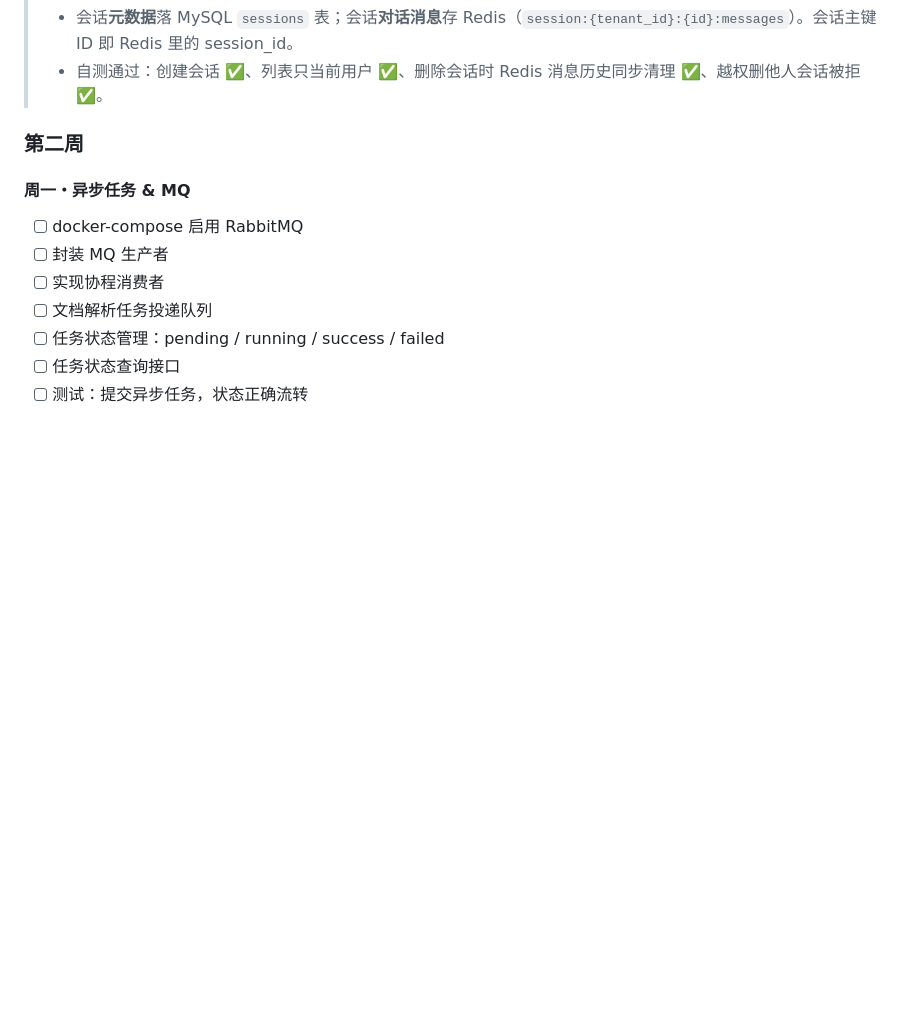
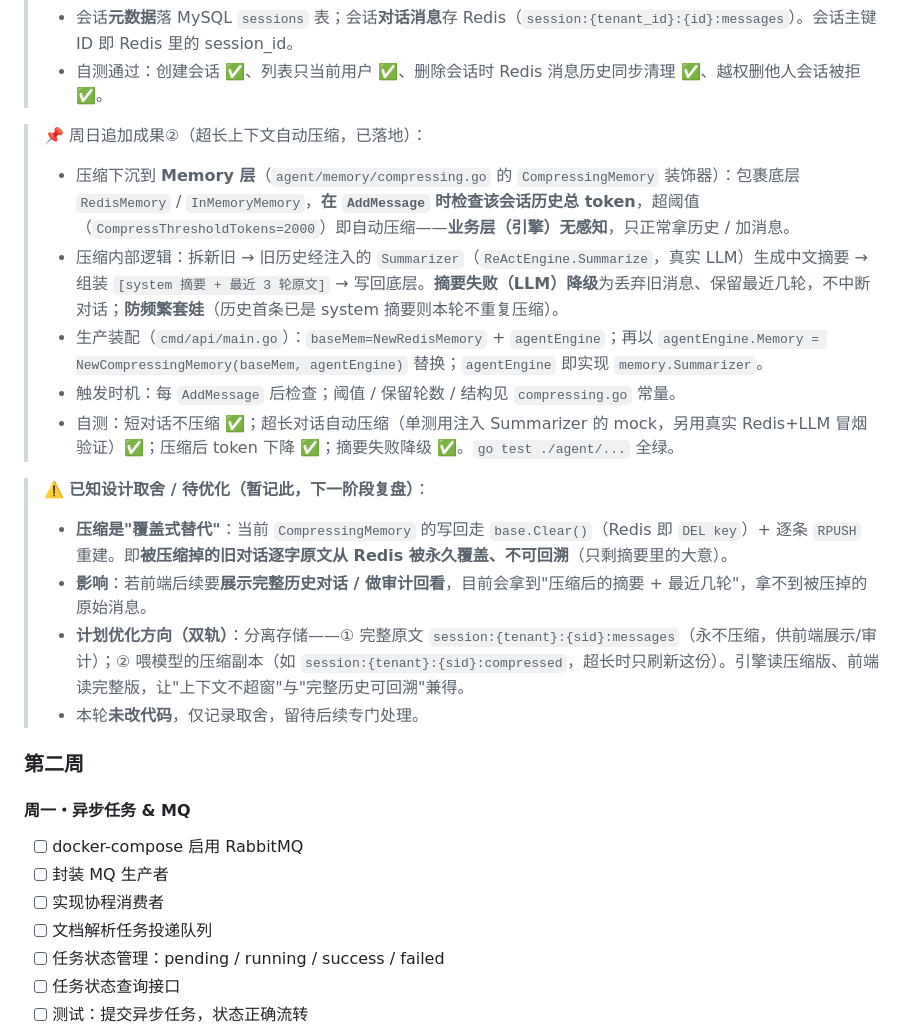
Before and after one commit to WWaynee/agent-platform, a Markdown page: README.md, the part around the change. Drawn GitHub-style; blank space fills up the shorter version.

Commit message:
docs: 记录超长上下文压缩的已知设计取舍(覆盖式替代)
在 README 周日会话记忆小节记录:
- 压缩下沉到 Memory 层(CompressingMemory 装饰器), AddMessage 超长自动压缩, 业务无感知
- 实现回顾: 拆新旧→LLM摘要→组装[摘要+最近3轮]→写回; 摘要失败降级; 防频繁套娃
- ⚠️ 已知取舍: 压缩是覆盖式替代(DEL key + 重建), 被压掉的旧对话逐字原文永久覆盖不可回溯;
  若前端要展示完整历史/审计将拿不到原始消息
- 计划优化方向(双轨): 完整原文(永不压缩, 供展示/审计) + 喂模型压缩副本分离存储
- 本轮未改代码, 仅记录取舍留待后续复盘

```diff
--- a/README.md
+++ b/README.md
@@ -284,6 +284,20 @@
 > - `api/service/session.go`：CreateSession(返回会话ID) / GetSessionList(只当前用户,更新时间倒序) / DeleteSession(校验存在+只删自己的 → 软删DB → 同步删 Redis 消息历史，保持两端一致)。
 > - 会话**元数据**落 MySQL `sessions` 表；会话**对话消息**存 Redis（`session:{tenant_id}:{id}:messages`）。会话主键 ID 即 Redis 里的 session_id。
 > - 自测通过：创建会话 ✅、列表只当前用户 ✅、删除会话时 Redis 消息历史同步清理 ✅、越权删他人会话被拒 ✅。
+
+> 📌 周日追加成果②（超长上下文自动压缩，已落地）：
+> - 压缩下沉到 **Memory 层**（`agent/memory/compressing.go` 的 `CompressingMemory` 装饰器）：包裹底层 `RedisMemory` / `InMemoryMemory`，**在 `AddMessage` 时检查该会话历史总 token**，超阈值（`CompressThresholdTokens=2000`）即自动压缩——**业务层（引擎）无感知**，只正常拿历史 / 加消息。
+> - 压缩内部逻辑：拆新旧 → 旧历史经注入的 `Summarizer`（`ReActEngine.Summarize`，真实 LLM）生成中文摘要 → 组装 `[system 摘要 + 最近 3 轮原文]` → 写回底层。**摘要失败（LLM）降级**为丢弃旧消息、保留最近几轮，不中断对话；**防频繁套娃**（历史首条已是 system 摘要则本轮不重复压缩）。
+> - 生产装配（`cmd/api/main.go`）：`baseMem=NewRedisMemory` + `agentEngine`；再以 `agentEngine.Memory = NewCompressingMemory(baseMem, agentEngine)` 替换；`agentEngine` 即实现 `memory.Summarizer`。
+> - 触发时机：每 `AddMessage` 后检查；阈值 / 保留轮数 / 结构见 `compressing.go` 常量。
+> - 自测：短对话不压缩 ✅；超长对话自动压缩（单测用注入 Summarizer 的 mock，另用真实 Redis+LLM 冒烟验证）✅；压缩后 token 下降 ✅；摘要失败降级 ✅。`go test ./agent/...` 全绿。
+
+> ⚠️ **已知设计取舍 / 待优化（暂记此，下一阶段复盘）**：
+> - **压缩是"覆盖式替代"**：当前 `CompressingMemory` 的写回走 `base.Clear()`（Redis 即 `DEL key`）+ 逐条 `RPUSH` 重建。即**被压缩掉的旧对话逐字原文从 Redis 被永久覆盖、不可回溯**（只剩摘要里的大意）。
+> - **影响**：若前端后续要**展示完整历史对话 / 做审计回看**，目前会拿到"压缩后的摘要 + 最近几轮"，拿不到被压掉的原始消息。
+> - **计划优化方向（双轨）**：分离存储——① 完整原文 `session:{tenant}:{sid}:messages`（永不压缩，供前端展示/审计）；② 喂模型的压缩副本（如 `session:{tenant}:{sid}:compressed`，超长时只刷新这份）。引擎读压缩版、前端读完整版，让"上下文不超窗"与"完整历史可回溯"兼得。
+> - 本轮**未改代码**，仅记录取舍，留待后续专门处理。
+
 
 
 ### 第二周
```
